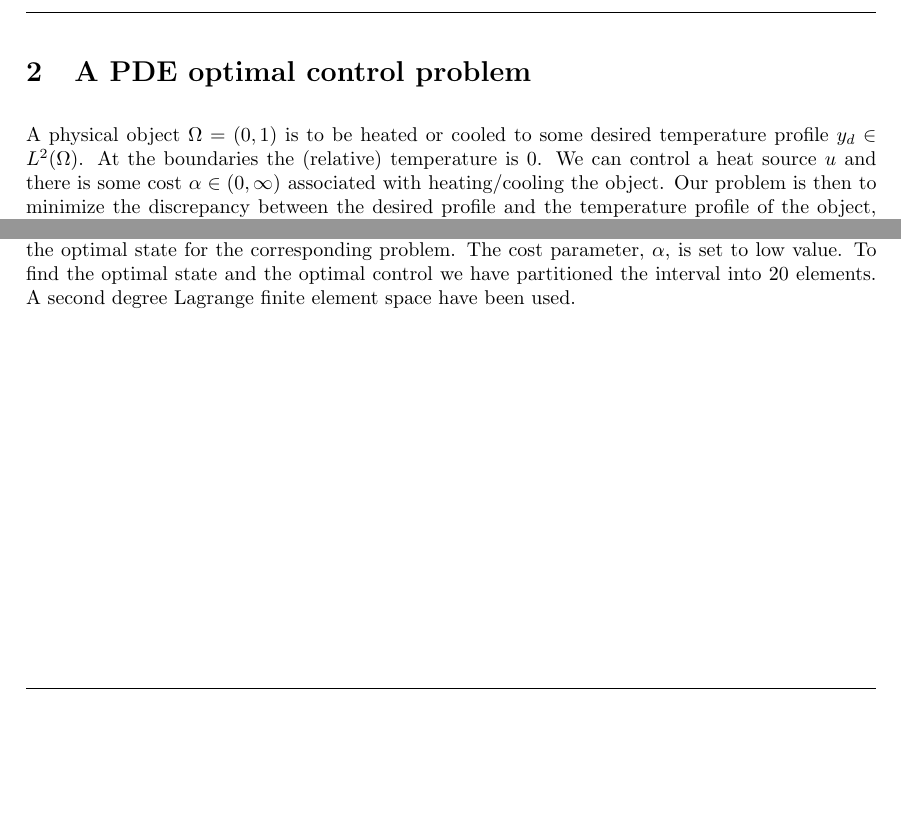
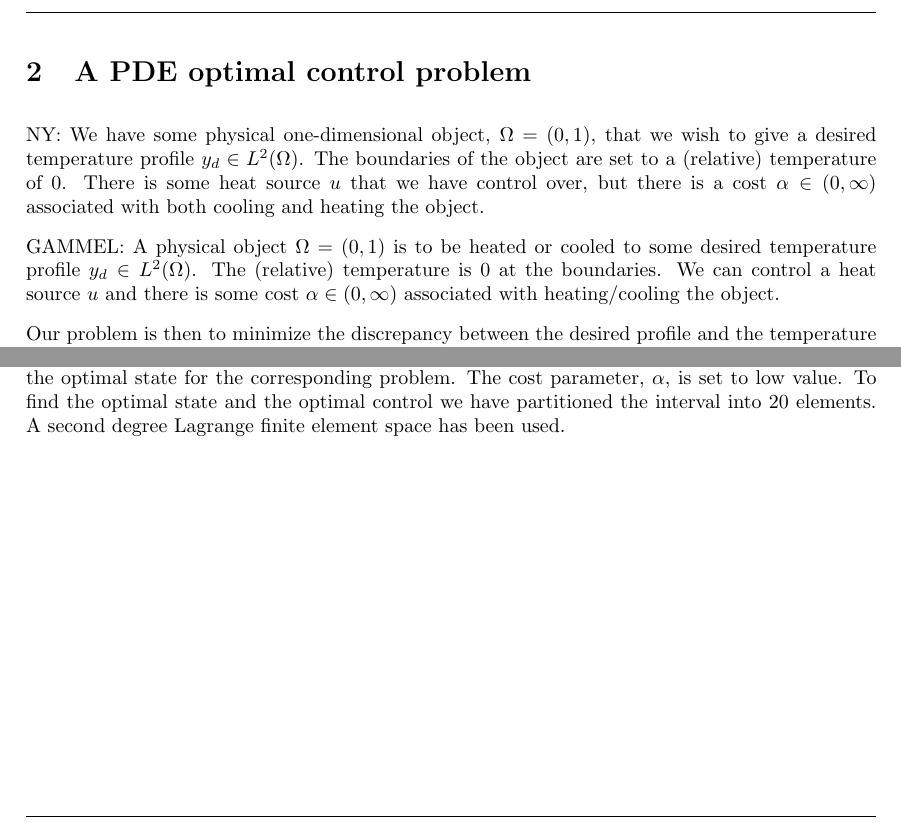
Before and after one commit to Kajrakso/numdiff_project2, a LaTeX document (report/main.tex, which reads report/Sections/Oppg2.tex): two parts of pages 6 and 11 of 11, joined at a grey line, cut so that both start at the same text, the shorter picture padded with empty space. Compiled offline with pdfLaTeX.

Commit message:
Lagt inn ny intro til oppgave 2

```diff
--- a/report/Sections/Oppg2.tex
+++ b/report/Sections/Oppg2.tex
@@ -1,6 +1,14 @@
 \section{A PDE optimal control problem}
-A physical object $\Omega = (0, 1)$ is to be heated or cooled to some desired temperature profile $y_d \in L^2 (\Omega)$. At the boundaries the (relative) temperature is $0$.
+NY:
+We have some physical one-dimensional object, $\Omega = (0, 1)$, that we wish to give a desired temperature profile $y_d \in L^2 (\Omega)$.
+The boundaries of the object are set to a (relative) temperature of $0$.
+There is some heat source $u$ that we have control over, but there is a cost $\alpha \in (0, \infty)$ associated with both cooling and heating the object.
+
+GAMMEL:
+A physical object $\Omega = (0, 1)$ is to be heated or cooled to some desired temperature profile $y_d \in L^2 (\Omega)$. The (relative) temperature is $0$ at the boundaries.
 We can control a heat source $u$ and there is some cost $\alpha \in (0, \infty)$ associated with heating/cooling the object.
+
+
 Our problem is then to minimize the discrepancy between the desired profile and the temperature profile of the object, while simultaneously minimizing the cost of the heating/cooling.
 Our problem then becomes
 \begin{equation}
@@ -241,6 +249,6 @@ the discontinuities. TODO: Why?
     The cost parameter, $\alpha$, is set to low value.
     To find the optimal state and the optimal control we
     have partitioned the interval into \( 20 \) elements.
-    A second degree Lagrange finite element space have been used.}
+    A second degree Lagrange finite element space has been used.}
   \label{fig:2}
 \end{figure}
```
Also changed, not shown: report/Sections/Oppg2.tex (4 more changed lines).
